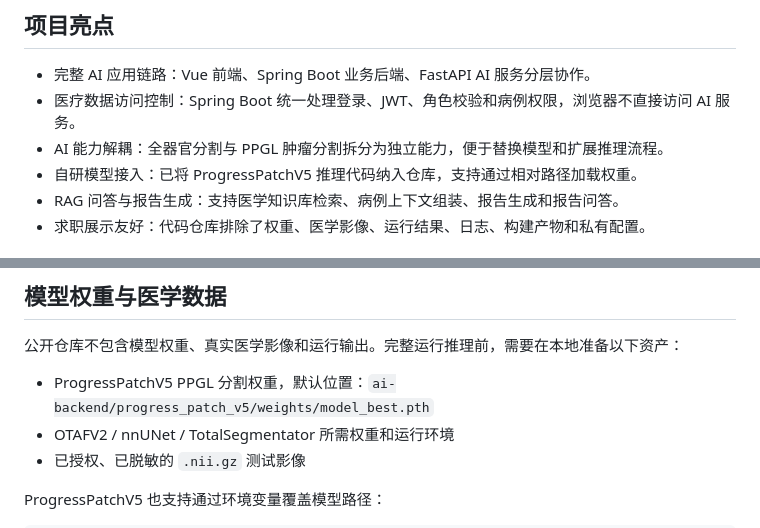
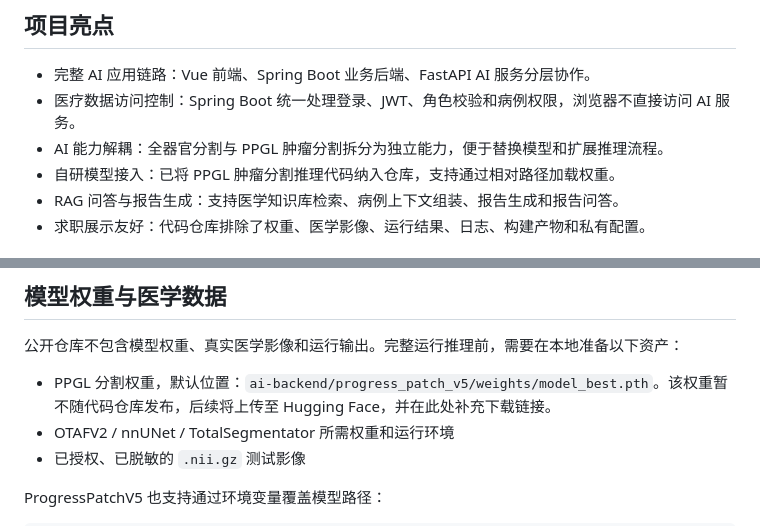
Before and after one commit to YANGCE510/medvision-ai-medical-imaging, a Markdown page: README.md, 2 parts joined by grey strips. Drawn GitHub-style.

Commit message:
docs: clarify PPGL segmentation weight distribution

```diff
--- a/README.md
+++ b/README.md
@@ -30,7 +30,7 @@ PPGL Assist 是一个面向嗜铬细胞瘤/副神经节瘤（PPGL）场景的智
 - 完整 AI 应用链路：Vue 前端、Spring Boot 业务后端、FastAPI AI 服务分层协作。
 - 医疗数据访问控制：Spring Boot 统一处理登录、JWT、角色校验和病例权限，浏览器不直接访问 AI 服务。
 - AI 能力解耦：全器官分割与 PPGL 肿瘤分割拆分为独立能力，便于替换模型和扩展推理流程。
-- 自研模型接入：已将 ProgressPatchV5 推理代码纳入仓库，支持通过相对路径加载权重。
+- 自研模型接入：已将 PPGL 肿瘤分割推理代码纳入仓库，支持通过相对路径加载权重。
 - RAG 问答与报告生成：支持医学知识库检索、病例上下文组装、报告生成和报告问答。
 - 求职展示友好：代码仓库排除了权重、医学影像、运行结果、日志、构建产物和私有配置。
 
@@ -173,7 +173,7 @@ http://127.0.0.1:5173/
 
 公开仓库不包含模型权重、真实医学影像和运行输出。完整运行推理前，需要在本地准备以下资产：
 
-- ProgressPatchV5 PPGL 分割权重，默认位置：`ai-backend/progress_patch_v5/weights/model_best.pth`
+- PPGL 分割权重，默认位置：`ai-backend/progress_patch_v5/weights/model_best.pth`。该权重暂不随代码仓库发布，后续将上传至 Hugging Face，并在此处补充下载链接。
 - OTAFV2 / nnUNet / TotalSegmentator 所需权重和运行环境
 - 已授权、已脱敏的 `.nii.gz` 测试影像
 
```
